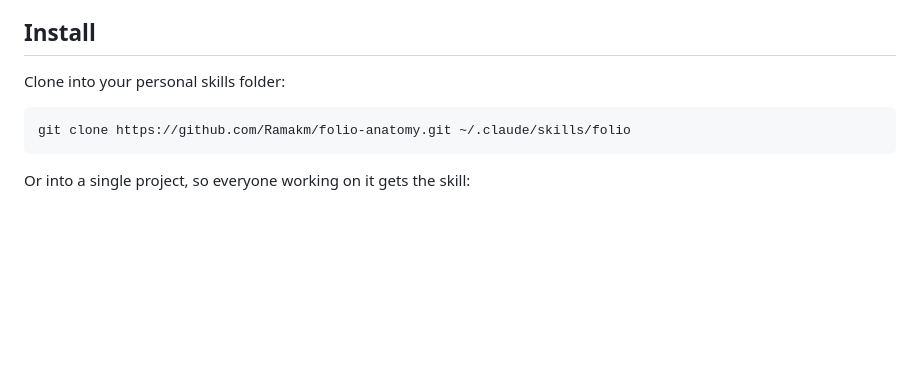
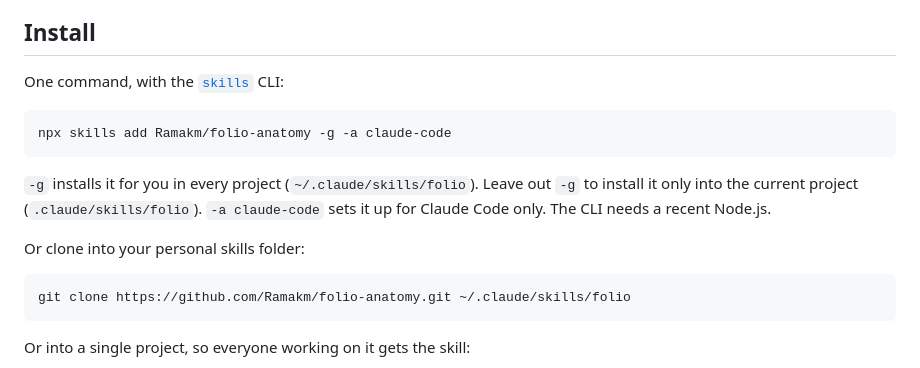
Before and after one commit to Ramakm/folio-anatomy, a Markdown page: README.md, the part around the change. Drawn GitHub-style; blank space fills up the shorter version.

Commit message:
README: one-line install with npx skills
Co-Authored-By: Claude Opus 5.5 <noreply@anthropic.com>
Claude-Session: https://claude.ai/code/session_01UffppAVSxf7tQSJe62YoNR

````diff
--- a/README.md
+++ b/README.md
@@ -18,7 +18,15 @@ A diagram tells the reader that parts exist. A plate shows those parts working.
 
 ## Install
 
-Clone into your personal skills folder:
+One command, with the [`skills`](https://github.com/vercel-labs/skills) CLI:
+
+```bash
+npx skills add Ramakm/folio-anatomy -g -a claude-code
+```
+
+`-g` installs it for you in every project (`~/.claude/skills/folio`). Leave out `-g` to install it only into the current project (`.claude/skills/folio`). `-a claude-code` sets it up for Claude Code only. The CLI needs a recent Node.js.
+
+Or clone into your personal skills folder:
 
 ```bash
 git clone https://github.com/Ramakm/folio-anatomy.git ~/.claude/skills/folio
````
